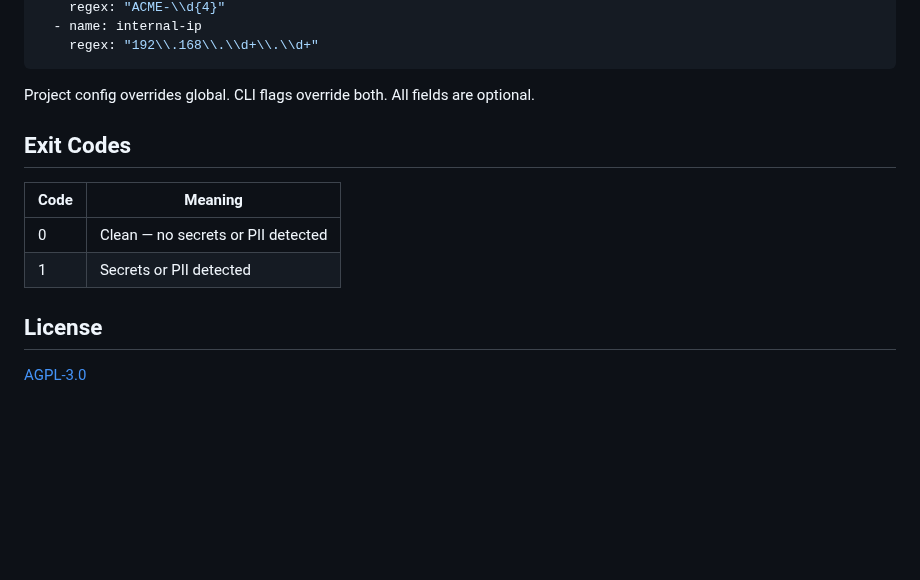
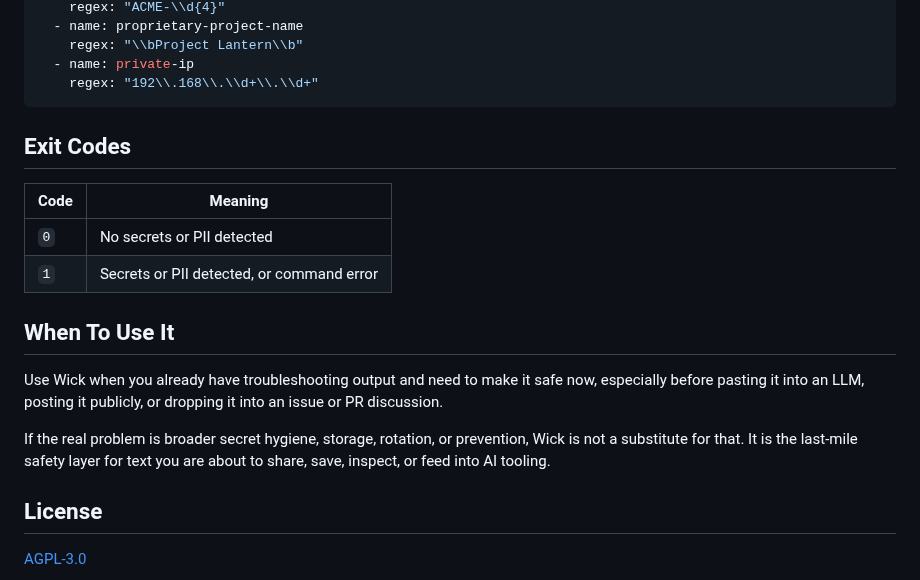
Before and after one commit to krypsis-io/wick, a Markdown page: README.md, the part around one of its changes. Rendered like a GitHub page; blank space fills up the shorter version.

````diff
--- a/README.md
+++ b/README.md
@@ -69,16 +165,22 @@ patterns:
     regex: "ACME-\\d{4}"
-  - name: internal-ip
+  - name: proprietary-project-name
+    regex: "\\bProject Lantern\\b"
+  - name: private-ip
     regex: "192\\.168\\.\\d+\\.\\d+"
 ```
-
-Project config overrides global. CLI flags override both. All fields are optional.
 
 ## Exit Codes
 
 | Code | Meaning |
 |------|---------|
-| 0 | Clean — no secrets or PII detected |
-| 1 | Secrets or PII detected |
+| `0` | No secrets or PII detected |
+| `1` | Secrets or PII detected, or command error |
+
+## When To Use It
+
+Use Wick when you already have troubleshooting output and need to make it safe now, especially before pasting it into an LLM, posting it publicly, or dropping it into an issue or PR discussion.
+
+If the real problem is broader secret hygiene, storage, rotation, or prevention, Wick is not a substitute for that. It is the last-mile safety layer for text you are about to share, save, inspect, or feed into AI tooling.
 
 ## License
 
````
Also changed, not shown: other parts of README.md (+127 -31 lines), assets/demo.gif (added), 3 other files.
